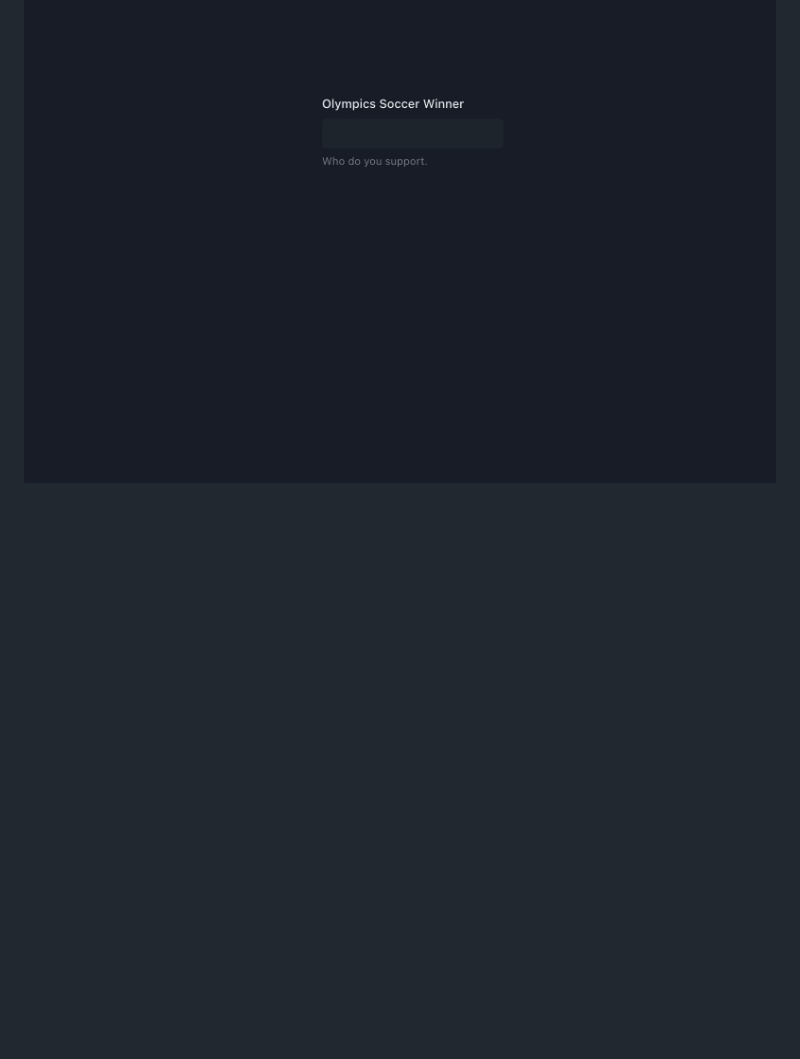
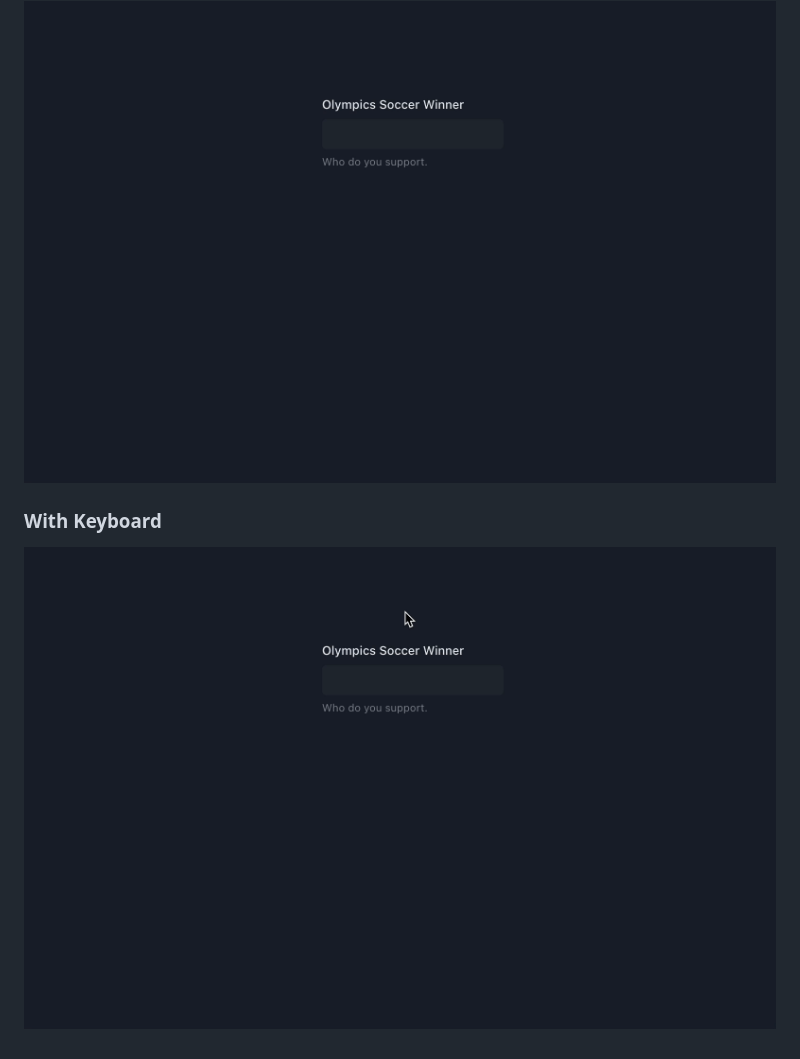
Before and after one commit to anubra266/choc-autocomplete, a Markdown page: README.md, the part around the change. Rendered like a GitHub page; pictures changed too: assets/keyboard.gif (added); blank space fills up the shorter version.

Commit message:
📝 Update readme

```diff
--- a/README.md
+++ b/README.md
@@ -59,3 +59,7 @@ yarn add @choc-ui/chakra-autocomplete
 ### With Mouse
 
 ![](./assets/mouse.gif)
+
+### With Keyboard
+
+![](./assets/keyboard.gif)
```
